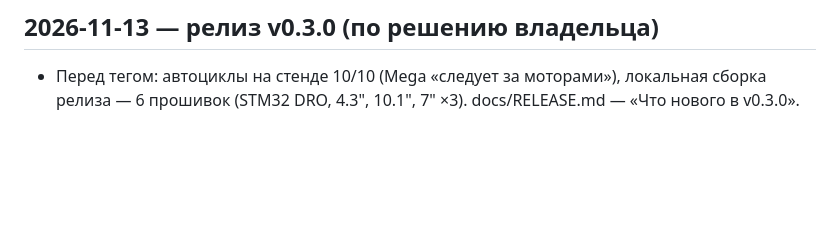
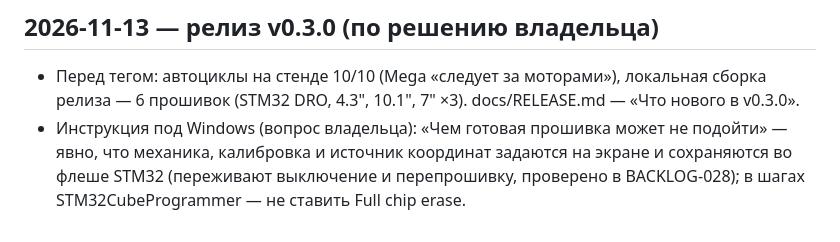
Before and after one commit to tepmehatop/Lathe-cnc-controller-stm32, a Markdown page: history.md, the part around the change. Rendered like a GitHub page; blank space fills up the shorter version.

```diff
--- a/history.md
+++ b/history.md
@@ -704,3 +704,6 @@ Wi-Fi на 4.3" (5 перезагрузок, когда подключат); о
 ## 2026-11-13 — релиз v0.3.0 (по решению владельца)
 - Перед тегом: автоциклы на стенде 10/10 (Mega «следует за моторами»), локальная сборка релиза — 6 прошивок
   (STM32 DRO, 4.3", 10.1", 7" ×3). docs/RELEASE.md — «Что нового в v0.3.0».
+- Инструкция под Windows (вопрос владельца): «Чем готовая прошивка может не подойти» — явно, что механика, калибровка
+  и источник координат задаются на экране и сохраняются во флеше STM32 (переживают выключение и перепрошивку,
+  проверено в BACKLOG-028); в шагах STM32CubeProgrammer — не ставить Full chip erase.
```
Also changed, not shown: docs/windows/README.md (+13 -4 lines).
